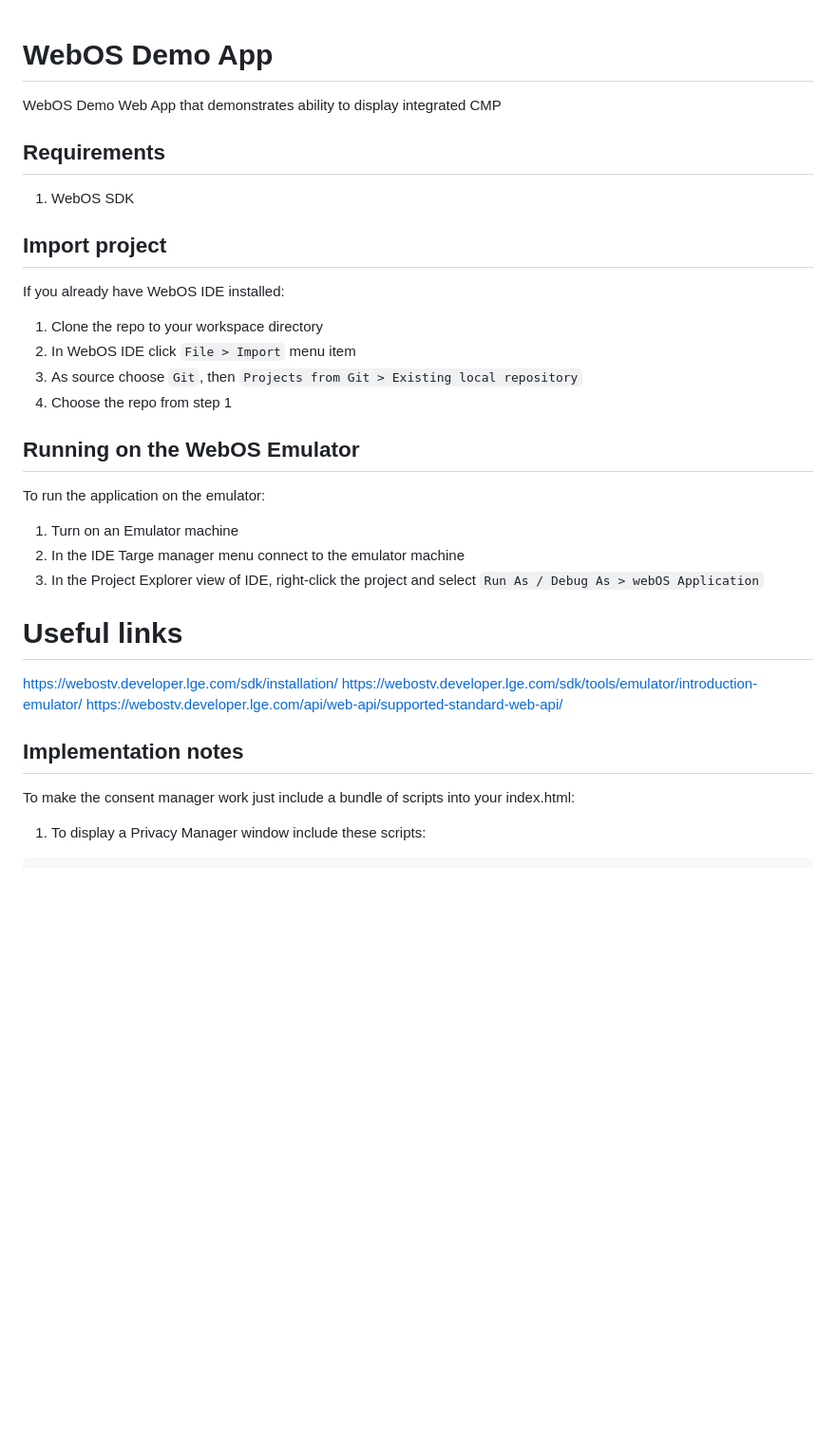
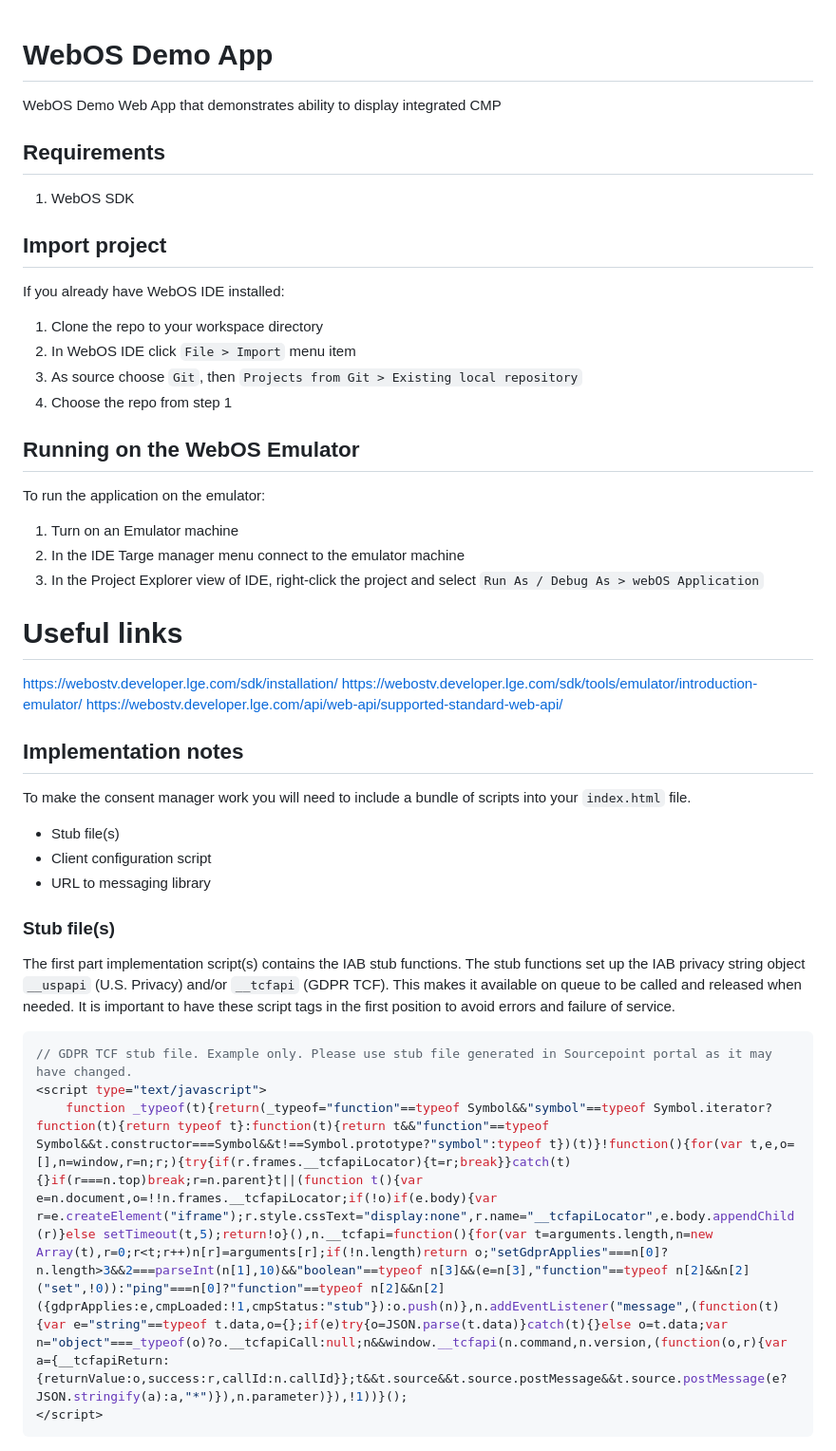
Before and after one commit to SourcePointUSA/webOS-cmp, a Markdown page: README.md, the part around one of its changes. Shown at 95% size. GitHub-like rendering; blank space fills up the shorter version.

````diff
--- a/README.md
+++ b/README.md
@@ -1,28 +1,49 @@
 # WebOS Demo App
+
 WebOS Demo Web App that demonstrates ability to display integrated CMP
 
 ## Requirements
+
 1. WebOS SDK
 
 ## Import project
+
 If you already have WebOS IDE installed:
+
 1. Clone the repo to your workspace directory
 2. In WebOS IDE click `File > Import` menu item
 3. As source choose `Git`, then `Projects from Git > Existing local repository`
 4. Choose the repo from step 1
 
 ## Running on the WebOS Emulator
+
 To run the application on the emulator:
+
 1. Turn on an Emulator machine
 2. In the IDE Targe manager menu connect to the emulator machine
-1. In the Project Explorer view of IDE, right-click the project and select `Run As / Debug As > webOS Application`
+3. In the Project Explorer view of IDE, right-click the project and select `Run As / Debug As > webOS Application`
 
 # Useful links
+
 https://webostv.developer.lge.com/sdk/installation/
 https://webostv.developer.lge.com/sdk/tools/emulator/introduction-emulator/
 https://webostv.developer.lge.com/api/web-api/supported-standard-web-api/
 
 ## Implementation notes
-To make the consent manager work just include a bundle of scripts into your index.html:
-1. To display a Privacy Manager window include these scripts:
+
+To make the consent manager work you will need to include a bundle of scripts into your `index.html` file.
+
+- Stub file(s)
+- Client configuration script
+- URL to messaging library
+
+### Stub file(s)
+
+The first part implementation script(s) contains the IAB stub functions. The stub functions set up the IAB privacy string object `__uspapi` (U.S. Privacy) and/or `__tcfapi` (GDPR TCF). This makes it available on queue to be called and released when needed. It is important to have these script tags in the first position to avoid errors and failure of service.
+
+```javascript
+// GDPR TCF stub file. Example only. Please use stub file generated in Sourcepoint portal as it may have changed.
+<script type="text/javascript">
+    function _typeof(t){return(_typeof="function"==typeof Symbol&&"symbol"==typeof Symbol.iterator?function(t){return typeof t}:function(t){return t&&"function"==typeof Symbol&&t.constructor===Symbol&&t!==Symbol.prototype?"symbol":typeof t})(t)}!function(){for(var t,e,o=[],n=window,r=n;r;){try{if(r.frames.__tcfapiLocator){t=r;break}}catch(t){}if(r===n.top)break;r=n.parent}t||(function t(){var e=n.document,o=!!n.frames.__tcfapiLocator;if(!o)if(e.body){var r=e.createElement("iframe");r.style.cssText="display:none",r.name="__tcfapiLocator",e.body.appendChild(r)}else setTimeout(t,5);return!o}(),n.__tcfapi=function(){for(var t=arguments.length,n=new Array(t),r=0;r<t;r++)n[r]=arguments[r];if(!n.length)return o;"setGdprApplies"===n[0]?n.length>3&&2===parseInt(n[1],10)&&"boolean"==typeof n[3]&&(e=n[3],"function"==typeof n[2]&&n[2]("set",!0)):"ping"===n[0]?"function"==typeof n[2]&&n[2]({gdprApplies:e,cmpLoaded:!1,cmpStatus:"stub"}):o.push(n)},n.addEventListener("message",(function(t){var e="string"==typeof t.data,o={};if(e)try{o=JSON.parse(t.data)}catch(t){}else o=t.data;var n="object"===_typeof(o)?o.__tcfapiCall:null;n&&window.__tcfapi(n.command,n.version,(function(o,r){var a={__tcfapiReturn:{returnValue:o,success:r,callId:n.callId}};t&&t.source&&t.source.postMessage&&t.source.postMessage(e?JSON.stringify(a):a,"*")}),n.parameter)}),!1))}();
+</script>
 ```
````
Also changed, not shown: other parts of README.md (+43 -11 lines).
